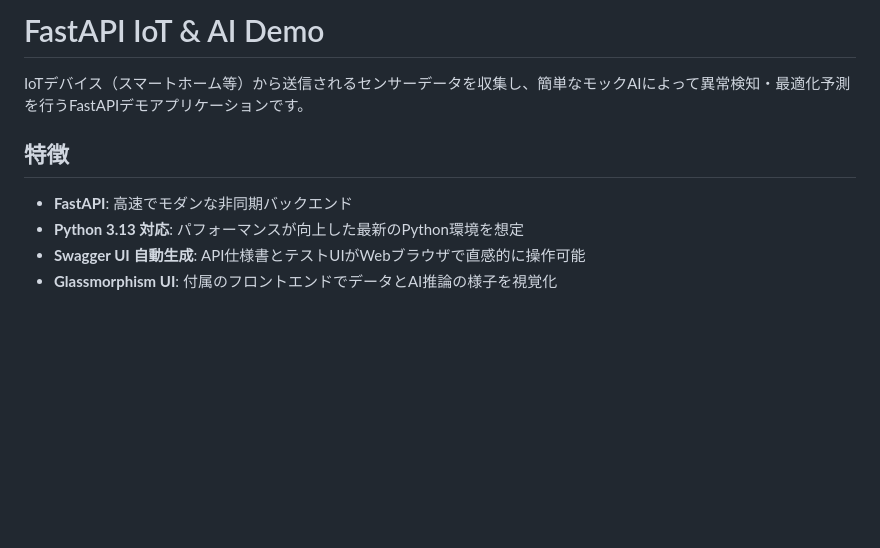
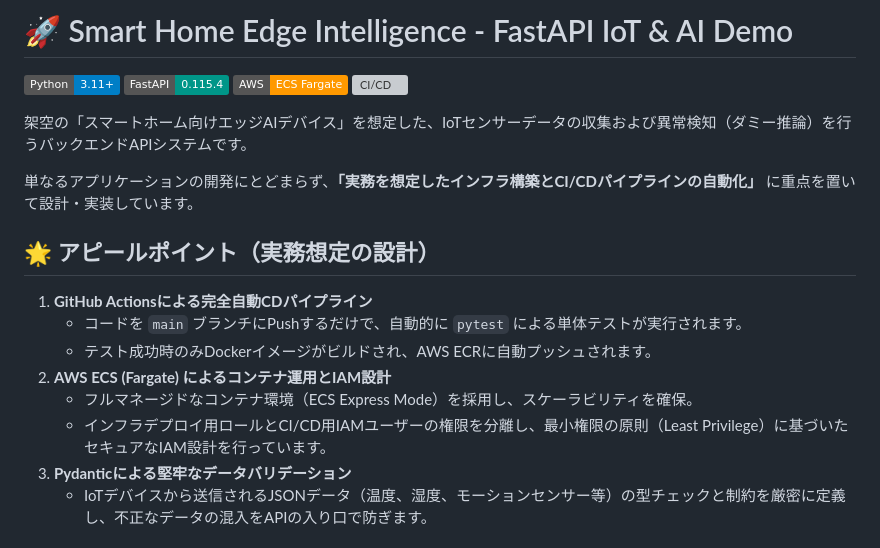
Before and after one commit to a143321/fastapi-iot-demo, a Markdown page: README.md, the part around one of its changes. GitHub-like rendering; badges without logos; blank space fills up the shorter version; grey boxes are pictures that could not be loaded.

```diff
--- a/README.md
+++ b/README.md
@@ -1,9 +1,22 @@
-# FastAPI IoT & AI Demo
+# 🚀 Smart Home Edge Intelligence - FastAPI IoT & AI Demo
 
-IoTデバイス（スマートホーム等）から送信されるセンサーデータを収集し、簡単なモックAIによって異常検知・最適化予測を行うFastAPIデモアプリケーションです。
+![Python](https://img.shields.io/badge/Python-3.11+-blue.svg)
+![FastAPI](https://img.shields.io/badge/FastAPI-0.115.4-009688.svg)
+![AWS ECS](https://img.shields.io/badge/AWS-ECS%20Fargate-FF9900.svg)
+![CI/CD](https://img.shields.io/badge/CI%2FCD-GitHub%20Actions-2088FF.svg)
 
-## 特徴
-- **FastAPI**: 高速でモダンな非同期バックエンド
-- **Python 3.13 対応**: パフォーマンスが向上した最新のPython環境を想定
-- **Swagger UI 自動生成**: API仕様書とテストUIがWebブラウザで直感的に操作可能
-- **Glassmorphism UI**: 付属のフロントエンドでデータとAI推論の様子を視覚化
+架空の「スマートホーム向けエッジAIデバイス」を想定した、IoTセンサーデータの収集および異常検知（ダミー推論）を行うバックエンドAPIシステムです。
+
+単なるアプリケーションの開発にとどまらず、**「実務を想定したインフラ構築とCI/CDパイプラインの自動化」** に重点を置いて設計・実装しています。
+
+## 🌟 アピールポイント（実務想定の設計）
+
+1. **GitHub Actionsによる完全自動CDパイプライン**
+   - コードを `main` ブランチにPushするだけで、自動的に `pytest` による単体テストが実行されます。
+   - テスト成功時のみDockerイメージがビルドされ、AWS ECRに自動プッシュされます。
+2. **AWS ECS (Fargate) によるコンテナ運用とIAM設計**
+   - フルマネージドなコンテナ環境（ECS Express Mode）を採用し、スケーラビリティを確保。
+   - インフラデプロイ用ロールとCI/CD用IAMユーザーの権限を分離し、最小権限の原則（Least Privilege）に基づいたセキュアなIAM設計を行っています。
+3. **Pydanticによる堅牢なデータバリデーション**
+   - IoTデバイスから送信されるJSONデータ（温度、湿度、モーションセンサー等）の型チェックと制約を厳密に定義し、不正なデータの混入をAPIの入り口で防ぎます。
+
```
Also changed, not shown: other parts of README.md (+63 -45 lines), assets/aws_ecs.png (added), assets/dashboard.png (added), assets/github_actions.png (added), assets/swagger.png (added).
